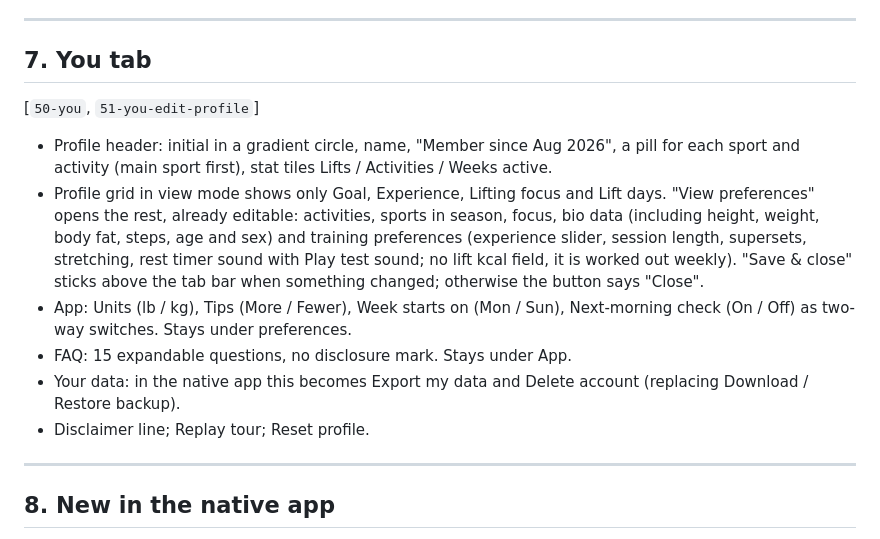
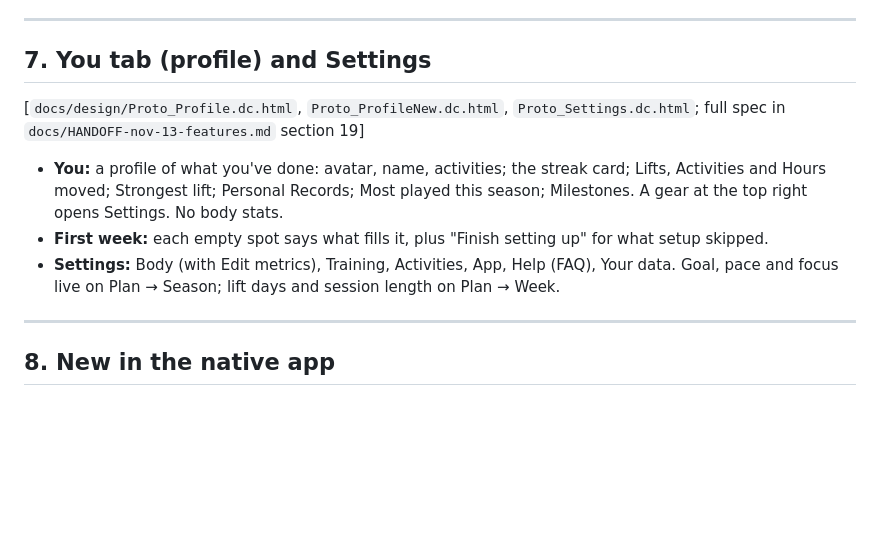
Before and after one commit to edemers20/liftboard, a Markdown page: docs/SCREENS.md, the part around the change. GitHub-like rendering; blank space fills up the shorter version.

```diff
--- a/docs/SCREENS.md
+++ b/docs/SCREENS.md
@@ -91,15 +91,12 @@ Calendar · Weeks · Lifts switch (slides between them).
 
 ---
 
-## 7. You tab
+## 7. You tab (profile) and Settings
 
-[`50-you`, `51-you-edit-profile`]
-- Profile header: initial in a gradient circle, name, "Member since Aug 2026", a pill for each sport and activity (main sport first), stat tiles Lifts / Activities / Weeks active.
-- Profile grid in view mode shows only Goal, Experience, Lifting focus and Lift days. "View preferences" opens the rest, already editable: activities, sports in season, focus, bio data (including height, weight, body fat, steps, age and sex) and training preferences (experience slider, session length, supersets, stretching, rest timer sound with Play test sound; no lift kcal field, it is worked out weekly). "Save & close" sticks above the tab bar when something changed; otherwise the button says "Close".
-- App: Units (lb / kg), Tips (More / Fewer), Week starts on (Mon / Sun), Next-morning check (On / Off) as two-way switches. Stays under preferences.
-- FAQ: 15 expandable questions, no disclosure mark. Stays under App.
-- Your data: in the native app this becomes Export my data and Delete account (replacing Download / Restore backup).
-- Disclaimer line; Replay tour; Reset profile.
+[`docs/design/Proto_Profile.dc.html`, `Proto_ProfileNew.dc.html`, `Proto_Settings.dc.html`; full spec in `docs/HANDOFF-nov-13-features.md` section 19]
+- **You:** a profile of what you've done: avatar, name, activities; the streak card; Lifts, Activities and Hours moved; Strongest lift; Personal Records; Most played this season; Milestones. A gear at the top right opens Settings. No body stats.
+- **First week:** each empty spot says what fills it, plus "Finish setting up" for what setup skipped.
+- **Settings:** Body (with Edit metrics), Training, Activities, App, Help (FAQ), Your data. Goal, pace and focus live on Plan → Season; lift days and session length on Plan → Week.
 
 ---
 
```
Also changed, not shown: docs/HANDOFF-nov-13-features.md (+35 -9 lines).
